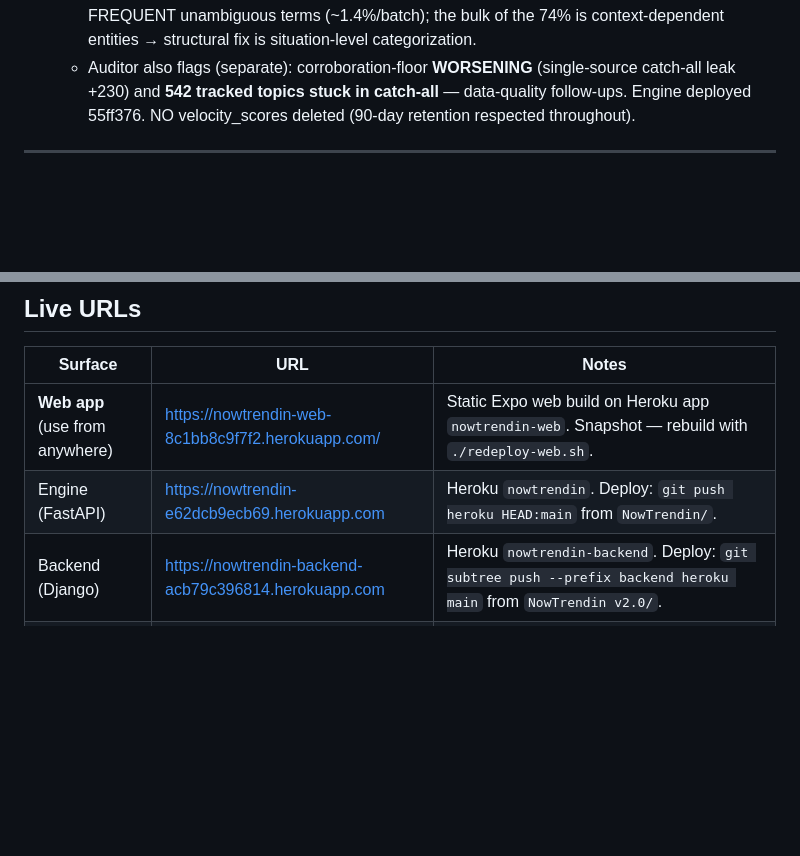
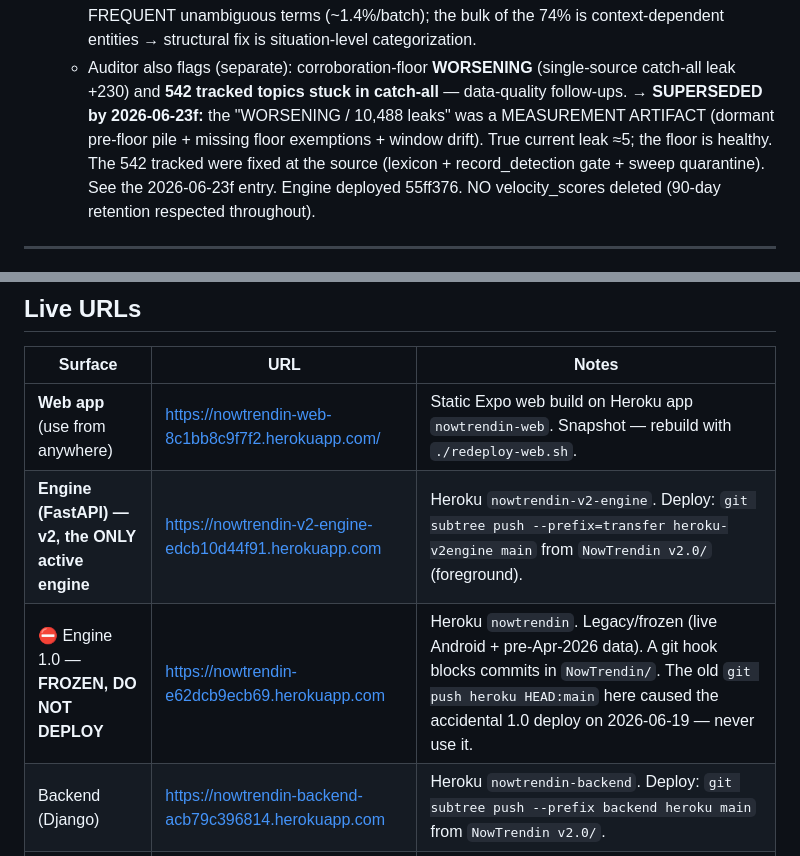
Before and after one commit to Abelcesq/nowtrendin-v2.0, a Markdown page: SESSION_LOG.md, 2 parts joined by grey strips. Rendered like a GitHub page; blank space fills up the shorter version.

Commit message:
SESSION_LOG corrections (per external review): fix dangerous engine-URL row + forward-ref stale alarm
- Live URLs table: the Engine row pointed to the FROZEN 1.0 app (nowtrendin-e62...) with
  the exact `git push heroku HEAD:main` command that caused the 2026-06-19 accidental 1.0
  deploy. Corrected to the v2 engine + `heroku-v2engine` subtree remote; relabeled the 1.0
  row "FROZEN, DO NOT DEPLOY".
- Forward-referenced the stale corroboration-floor "WORSENING +230 / 10,488 leaks" alarm to
  its 2026-06-23f correction (measurement artifact; true leak ~5). (The heisenberg "healing"
  claim was already self-corrected inline at the 23d entry.)

Co-Authored-By: Claude Opus 4.8 <noreply@anthropic.com>

```diff
--- a/SESSION_LOG.md
+++ b/SESSION_LOG.md
@@ -141,6 +141,10 @@ Verified live: **94 halted/micro-cap · 15 covered · 3 macro themes**.
     context-dependent entities → structural fix is situation-level categorization.
   - Auditor also flags (separate): corroboration-floor **WORSENING** (single-source catch-all
     leak +230) and **542 tracked topics stuck in catch-all** — data-quality follow-ups.
+    **→ SUPERSEDED by 2026-06-23f:** the "WORSENING / 10,488 leaks" was a MEASUREMENT
+    ARTIFACT (dormant pre-floor pile + missing floor exemptions + window drift). True
+    current leak ≈5; the floor is healthy. The 542 tracked were fixed at the source
+    (lexicon + record_detection gate + sweep quarantine). See the 2026-06-23f entry.
   Engine deployed 55ff376. NO velocity_scores deleted (90-day retention respected throughout).
 
 ---
@@ -499,7 +503,8 @@ STARTING-POINT artifact, not an engine defect. Confirmed — decisively.
 | Surface | URL | Notes |
 |---|---|---|
 | **Web app** (use from anywhere) | https://nowtrendin-web-8c1bb8c9f7f2.herokuapp.com/ | Static Expo web build on Heroku app `nowtrendin-web`. Snapshot — rebuild with `./redeploy-web.sh`. |
-| Engine (FastAPI) | https://nowtrendin-e62dcb9ecb69.herokuapp.com | Heroku `nowtrendin`. Deploy: `git push heroku HEAD:main` from `NowTrendin/`. |
+| **Engine (FastAPI) — v2, the ONLY active engine** | https://nowtrendin-v2-engine-edcb10d44f91.herokuapp.com | Heroku `nowtrendin-v2-engine`. Deploy: `git subtree push --prefix=transfer heroku-v2engine main` from `NowTrendin v2.0/` (foreground). |
+| ⛔ Engine 1.0 — **FROZEN, DO NOT DEPLOY** | https://nowtrendin-e62dcb9ecb69.herokuapp.com | Heroku `nowtrendin`. Legacy/frozen (live Android + pre-Apr-2026 data). A git hook blocks commits in `NowTrendin/`. The old `git push heroku HEAD:main` here caused the accidental 1.0 deploy on 2026-06-19 — never use it. |
 | Backend (Django) | https://nowtrendin-backend-acb79c396814.herokuapp.com | Heroku `nowtrendin-backend`. Deploy: `git subtree push --prefix backend heroku main` from `NowTrendin v2.0/`. |
 | Frontend source | `origin` (GitHub) | Expo Go phone preview needs same-WiFi LAN (`exp://192.168.68.52:8081`) + firewall rule for TCP 8081. |
 
```
